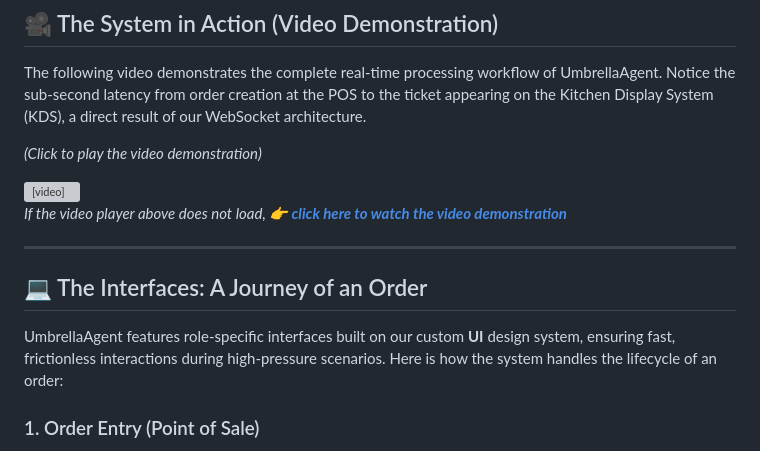
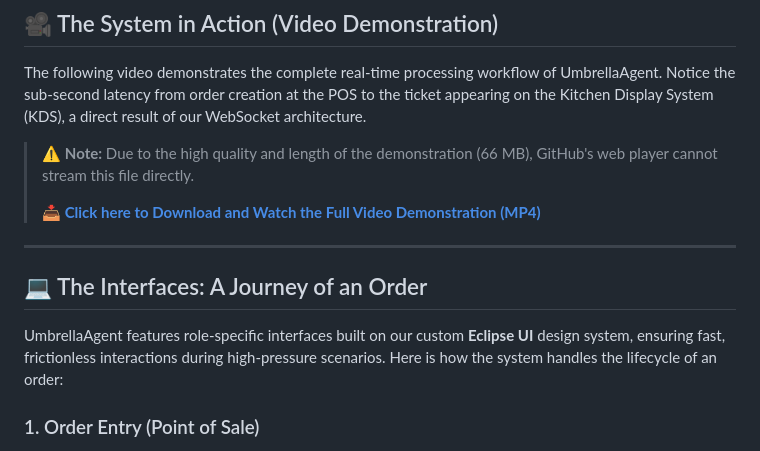
Before and after one commit to petrakisg/UmbrellaAgent-Publications, a Markdown page: README.md, the part around the change. Rendered like a GitHub page; grey boxes are pictures that could not be loaded.

Commit message:
Re-apply video download link and restore Eclipse UI name

```diff
--- a/README.md
+++ b/README.md
@@ -24,18 +24,15 @@ To solve the challenges of connectivity drop-outs and server overload, UmbrellaA
 
 The following video demonstrates the complete real-time processing workflow of UmbrellaAgent. Notice the sub-second latency from order creation at the POS to the ticket appearing on the Kitchen Display System (KDS), a direct result of our WebSocket architecture.
 
-*(Click to play the video demonstration)*
-
-<video src="videos/Umbrella-Agent.MP4" controls="controls" width="100%">
-</video>
-
-*If the video player above does not load, **[👉 click here to watch the video demonstration](./videos/Umbrella-Agent.MP4)***
+> ⚠️ **Note:** Due to the high quality and length of the demonstration (66 MB), GitHub's web player cannot stream this file directly.
+>
+> **[📥 Click here to Download and Watch the Full Video Demonstration (MP4)](https://github.com/petrakisg/UmbrellaAgent-Publications/raw/main/videos/Umbrella-Agent.MP4)**
 
 ---
 
 ## 💻 The Interfaces: A Journey of an Order
 
-UmbrellaAgent features role-specific interfaces built on our custom **UI** design system, ensuring fast, frictionless interactions during high-pressure scenarios. Here is how the system handles the lifecycle of an order:
+UmbrellaAgent features role-specific interfaces built on our custom **Eclipse UI** design system, ensuring fast, frictionless interactions during high-pressure scenarios. Here is how the system handles the lifecycle of an order:
 
 ### 1. Order Entry (Point of Sale)
 The journey begins at the POS. Designed for extreme speed, this interface allows cashiers and waiters to punch in complex orders rapidly without waiting for server round-trips.
```
